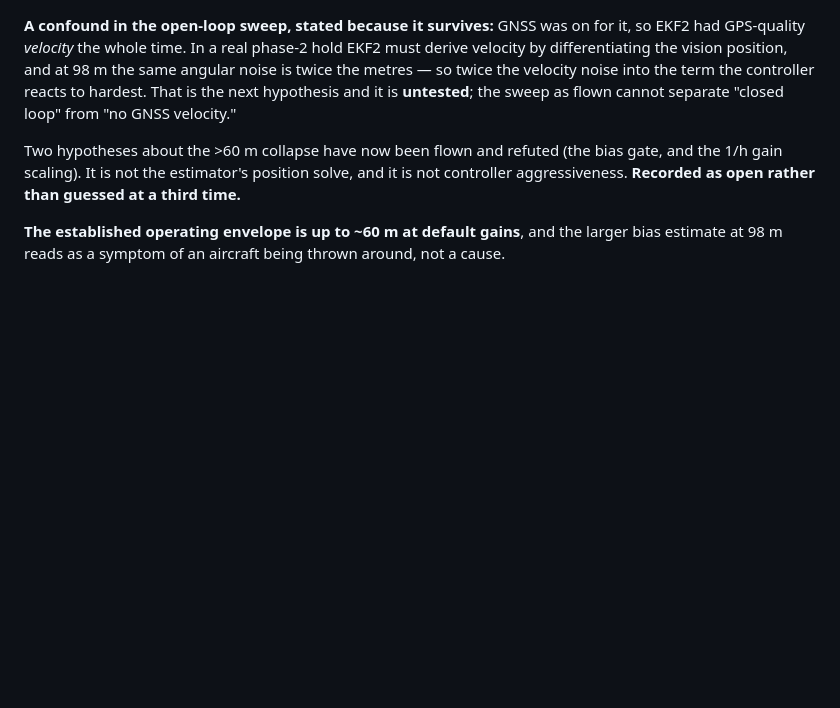
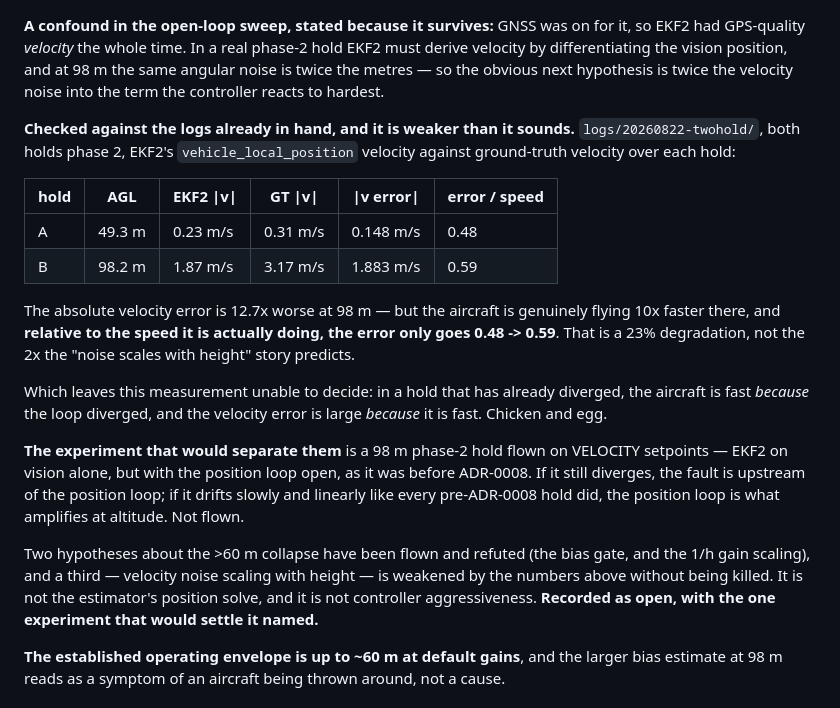
Before and after one commit to PerkiePai/drone-sitl, a Markdown page: SESSION.md, the part around the change. GitHub-like rendering; blank space fills up the shorter version.

Commit message:
docs(vio): the velocity-noise hypothesis is weaker than it sounds
EKF2's velocity error relative to the speed the aircraft is actually doing
goes 0.48 -> 0.59 from 49 m to 98 m, not the 2x that noise-scales-with-height
predicts; the 12.7x absolute rise is because the airframe is genuinely flying
10x faster, which is circular in an already-diverged hold.

Names the experiment that would settle it: a 98 m phase-2 hold on velocity
setpoints, EKF2 on vision alone but the position loop open.

Co-Authored-By: Claude Opus 5 <noreply@anthropic.com>

```diff
--- a/SESSION.md
+++ b/SESSION.md
@@ -1277,15 +1277,39 @@ loop gain."
 **A confound in the open-loop sweep, stated because it survives:** GNSS was on
 for it, so EKF2 had GPS-quality *velocity* the whole time. In a real phase-2
 hold EKF2 must derive velocity by differentiating the vision position, and at
-98 m the same angular noise is twice the metres — so twice the velocity noise
-into the term the controller reacts to hardest. That is the next hypothesis
-and it is **untested**; the sweep as flown cannot separate "closed loop" from
-"no GNSS velocity."
+98 m the same angular noise is twice the metres — so the obvious next
+hypothesis is twice the velocity noise into the term the controller reacts to
+hardest.
 
-Two hypotheses about the >60 m collapse have now been flown and refuted (the
-bias gate, and the 1/h gain scaling). It is not the estimator's position
-solve, and it is not controller aggressiveness. **Recorded as open rather than
-guessed at a third time.**
+**Checked against the logs already in hand, and it is weaker than it sounds.**
+`logs/20260822-twohold/`, both holds phase 2, EKF2's `vehicle_local_position`
+velocity against ground-truth velocity over each hold:
+
+| hold | AGL | EKF2 \|v\| | GT \|v\| | \|v error\| | error / speed |
+|---|---|---|---|---|---|
+| A | 49.3 m | 0.23 m/s | 0.31 m/s | 0.148 m/s | 0.48 |
+| B | 98.2 m | 1.87 m/s | 3.17 m/s | 1.883 m/s | 0.59 |
+
+The absolute velocity error is 12.7x worse at 98 m — but the aircraft is
+genuinely flying 10x faster there, and **relative to the speed it is actually
+doing, the error only goes 0.48 -> 0.59**. That is a 23% degradation, not the
+2x the "noise scales with height" story predicts.
+
+Which leaves this measurement unable to decide: in a hold that has already
+diverged, the aircraft is fast *because* the loop diverged, and the velocity
+error is large *because* it is fast. Chicken and egg.
+
+**The experiment that would separate them** is a 98 m phase-2 hold flown on
+VELOCITY setpoints — EKF2 on vision alone, but with the position loop open, as
+it was before ADR-0008. If it still diverges, the fault is upstream of the
+position loop; if it drifts slowly and linearly like every pre-ADR-0008 hold
+did, the position loop is what amplifies at altitude. Not flown.
+
+Two hypotheses about the >60 m collapse have been flown and refuted (the bias
+gate, and the 1/h gain scaling), and a third — velocity noise scaling with
+height — is weakened by the numbers above without being killed. It is not the
+estimator's position solve, and it is not controller aggressiveness.
+**Recorded as open, with the one experiment that would settle it named.**
 
 **The established operating envelope is up to ~60 m at default gains**, and
 the larger bias estimate at 98 m reads as a symptom of an aircraft being
```
